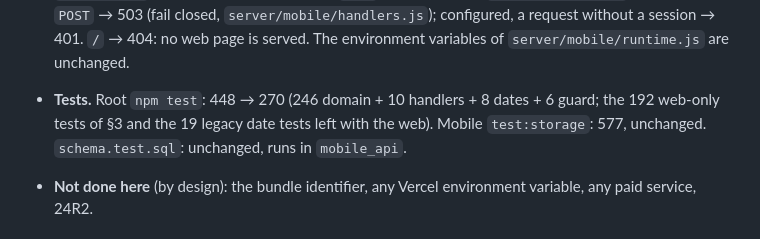
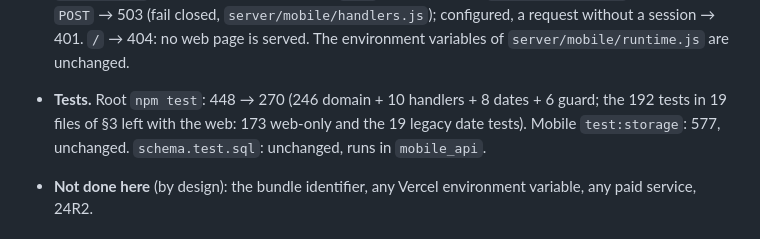
Before and after one commit to facur3/finanzapp-v2, a Markdown page: docs/web-retirement-inventory.md, the part around the change. Drawn GitHub-style.

```diff
--- a/docs/web-retirement-inventory.md
+++ b/docs/web-retirement-inventory.md
@@ -58,7 +58,7 @@ it was established before the deletion (its commands were run on the tree at the
   a request without a session → 401. `/` → 404: no web page is served. The environment variables
   of `server/mobile/runtime.js` are unchanged.
 - **Tests.** Root `npm test`: 448 → 270 (246 domain + 10 handlers + 8 dates + 6 guard; the 192
-  web-only tests of §3 and the 19 legacy date tests left with the web). Mobile `test:storage`:
+  tests in 19 files of §3 left with the web: 173 web-only and the 19 legacy date tests). Mobile `test:storage`:
   577, unchanged. `schema.test.sql`: unchanged, runs in `mobile_api`.
 - **Not done here** (by design): the bundle identifier, any Vercel environment variable, any
   paid service, 24R2.
```
Also changed, not shown: docs/mobile-roadmap.md (+2 -2 lines).
